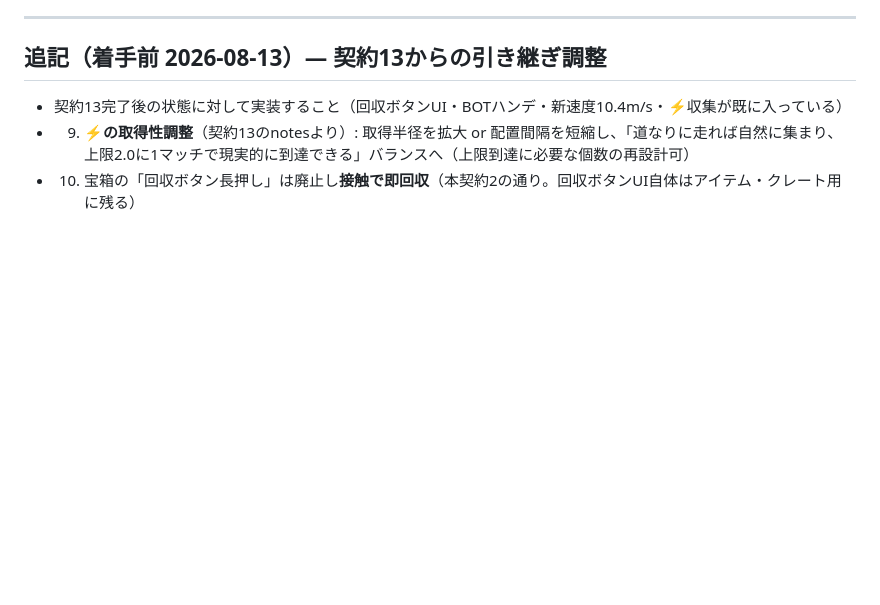
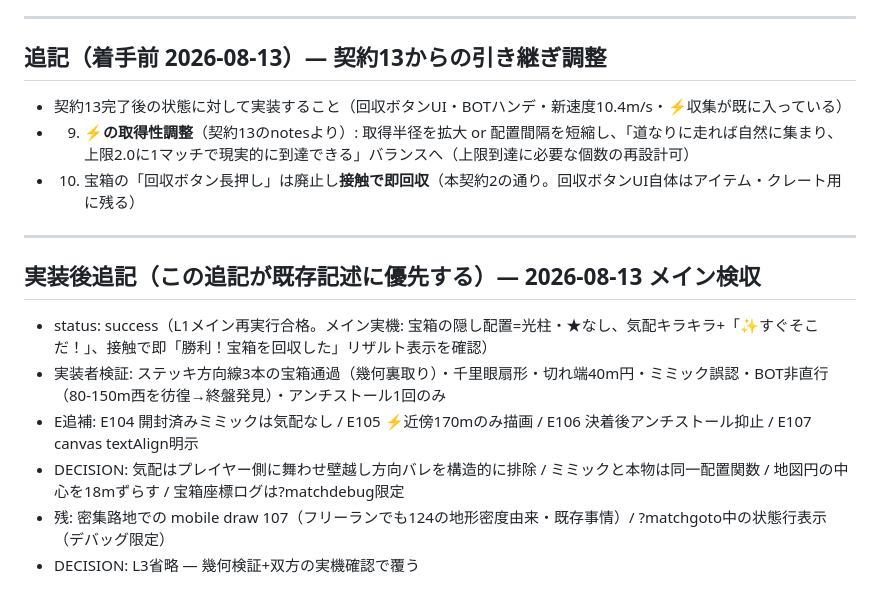
Before and after one commit to kaneta1992/kobe-sumiyoshi-3d, a Markdown page: .claude/contracts/14-info-economy-rework.md, the part around the change. Drawn GitHub-style; blank space fills up the shorter version.

Commit message:
記録: 契約14検収追記

```diff
--- a/.claude/contracts/14-info-economy-rework.md
+++ b/.claude/contracts/14-info-economy-rework.md
@@ -66,3 +66,14 @@
 - 契約13完了後の状態に対して実装すること（回収ボタンUI・BOTハンデ・新速度10.4m/s・⚡収集が既に入っている）
 - 9. **⚡の取得性調整**（契約13のnotesより）: 取得半径を拡大 or 配置間隔を短縮し、「道なりに走れば自然に集まり、上限2.0に1マッチで現実的に到達できる」バランスへ（上限到達に必要な個数の再設計可）
 - 10. 宝箱の「回収ボタン長押し」は廃止し**接触で即回収**（本契約2の通り。回収ボタンUI自体はアイテム・クレート用に残る）
+
+---
+
+## 実装後追記（この追記が既存記述に優先する）— 2026-08-13 メイン検収
+
+- status: success（L1メイン再実行合格。メイン実機: 宝箱の隠し配置=光柱・★なし、気配キラキラ+「✨すぐそこだ！」、接触で即「勝利！宝箱を回収した」リザルト表示を確認）
+- 実装者検証: ステッキ方向線3本の宝箱通過（幾何裏取り）・千里眼扇形・切れ端40m円・ミミック誤認・BOT非直行（80-150m西を彷徨→終盤発見）・アンチストール1回のみ
+- E追補: E104 開封済みミミックは気配なし / E105 ⚡近傍170mのみ描画 / E106 決着後アンチストール抑止 / E107 canvas textAlign明示
+- DECISION: 気配はプレイヤー側に舞わせ壁越し方向バレを構造的に排除 / ミミックと本物は同一配置関数 / 地図円の中心を18mずらす / 宝箱座標ログは?matchdebug限定
+- 残: 密集路地での mobile draw 107（フリーランでも124の地形密度由来・既存事情）/ ?matchgoto中の状態行表示（デバッグ限定）
+- DECISION: L3省略 — 幾何検証+双方の実機確認で覆う
```
